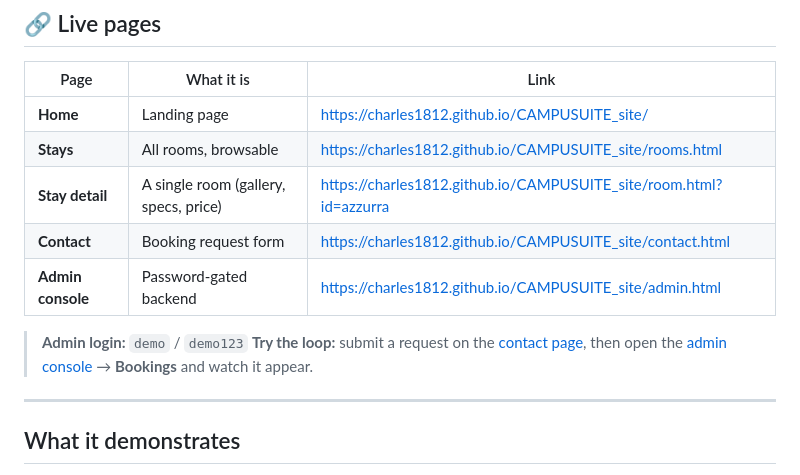
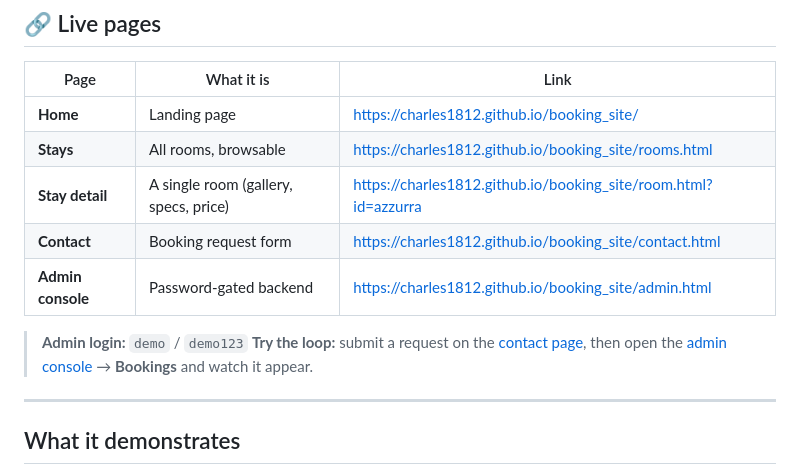
Before and after one commit to charles1812/booking_site, a Markdown page: README.md, the part around one of its changes. GitHub-like rendering.

```diff
--- a/README.md
+++ b/README.md
@@ -6,10 +6,10 @@ A small, self-contained **property-management CMS**: a public booking site plus
 
 | Page | What it is | Link |
 |------|------------|------|
-| **Home** | Landing page | https://charles1812.github.io/CAMPUSUITE_site/ |
-| **Stays** | All rooms, browsable | https://charles1812.github.io/CAMPUSUITE_site/rooms.html |
-| **Stay detail** | A single room (gallery, specs, price) | https://charles1812.github.io/CAMPUSUITE_site/room.html?id=azzurra |
-| **Contact** | Booking request form | https://charles1812.github.io/CAMPUSUITE_site/contact.html |
-| **Admin console** | Password-gated backend | https://charles1812.github.io/CAMPUSUITE_site/admin.html |
+| **Home** | Landing page | https://charles1812.github.io/booking_site/ |
+| **Stays** | All rooms, browsable | https://charles1812.github.io/booking_site/rooms.html |
+| **Stay detail** | A single room (gallery, specs, price) | https://charles1812.github.io/booking_site/room.html?id=azzurra |
+| **Contact** | Booking request form | https://charles1812.github.io/booking_site/contact.html |
+| **Admin console** | Password-gated backend | https://charles1812.github.io/booking_site/admin.html |
 
 > **Admin login:** `demo` / `demo123`
```
Also changed, not shown: other parts of README.md (+1 -1 lines).
